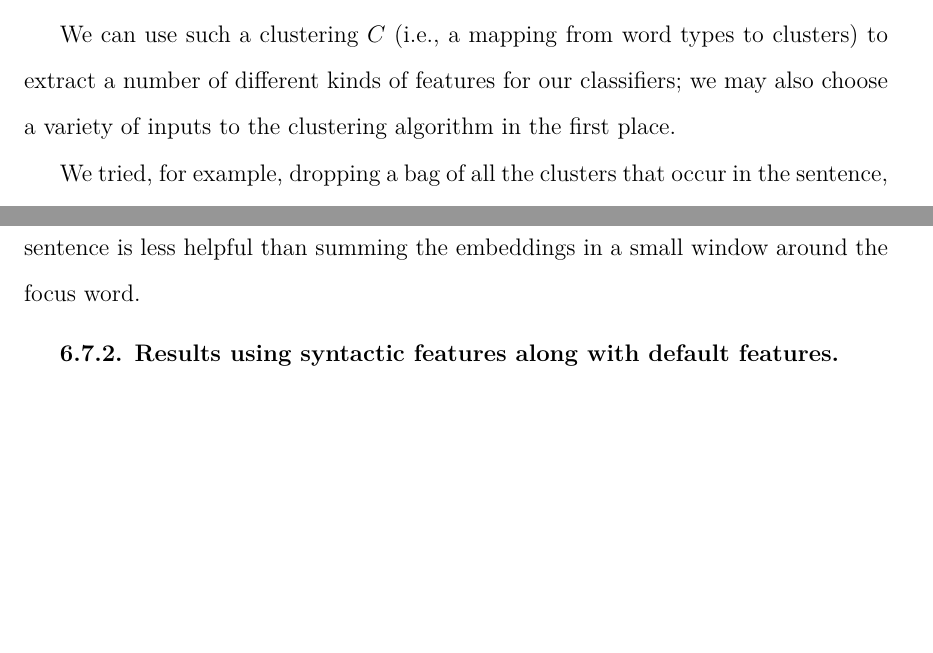
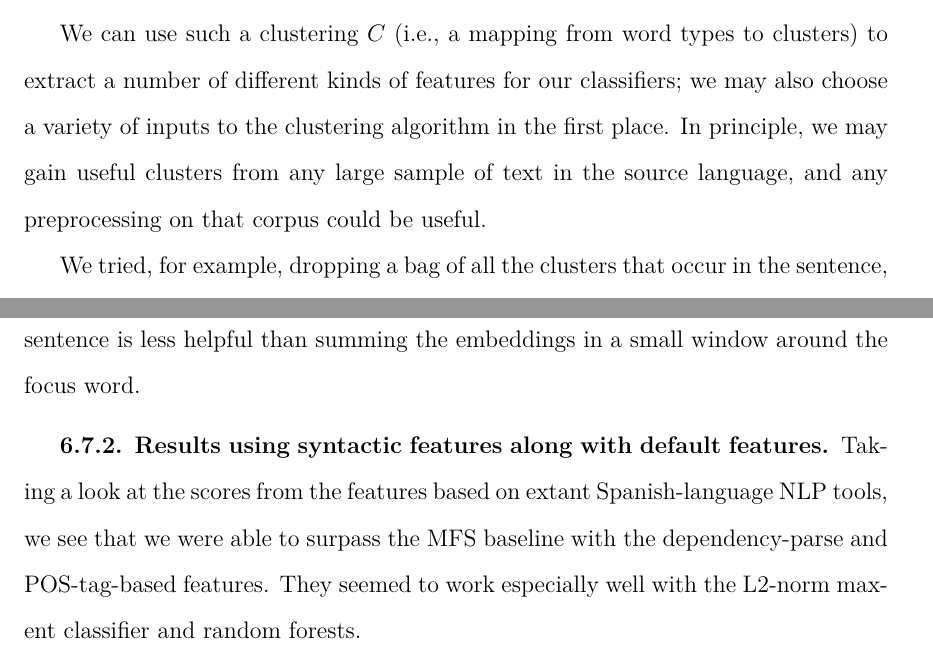
Before and after one commit to alexrudnick/dissertation, a LaTeX thesis (dissertation/dissertation.tex, which reads dissertation/monolingual.tex): two parts of pages 85 and 95 of 125, joined at a grey line, cut so that both start at the same text, the shorter picture padded with empty space. Compiled offline with XeLaTeX.

Commit message:
little bit more text for monolingual

```diff
--- a/dissertation/monolingual.tex
+++ b/dissertation/monolingual.tex
@@ -194,8 +194,8 @@ questions.
 We can use such a clustering $C$ (i.e., a mapping from word types to clusters)
 to extract a number of different kinds of features for our classifiers; we may
 also choose a variety of inputs to the clustering algorithm in the first place.
-
-%% Some of the features ...
+In principle, we may gain useful clusters from any large sample of text in the
+source language, and any preprocessing on that corpus could be useful.
 %% XXX: working here
 
 We tried, for example, dropping a bag of all the clusters that occur in the
@@ -562,3 +562,10 @@ embeddings in a small window around the focus word.
 
 \subsection{Results using syntactic features along with default features}
 %% XXX working here
+
+Taking a look at the scores from the features based on extant Spanish-language
+NLP tools, we see that we were able to surpass the MFS baseline with the
+dependency-parse and POS-tag-based features. They seemed to work especially
+well with the L2-norm maxent classifier and random forests.
+
+%% XXX: try just pos tags? how does that compare?
```
